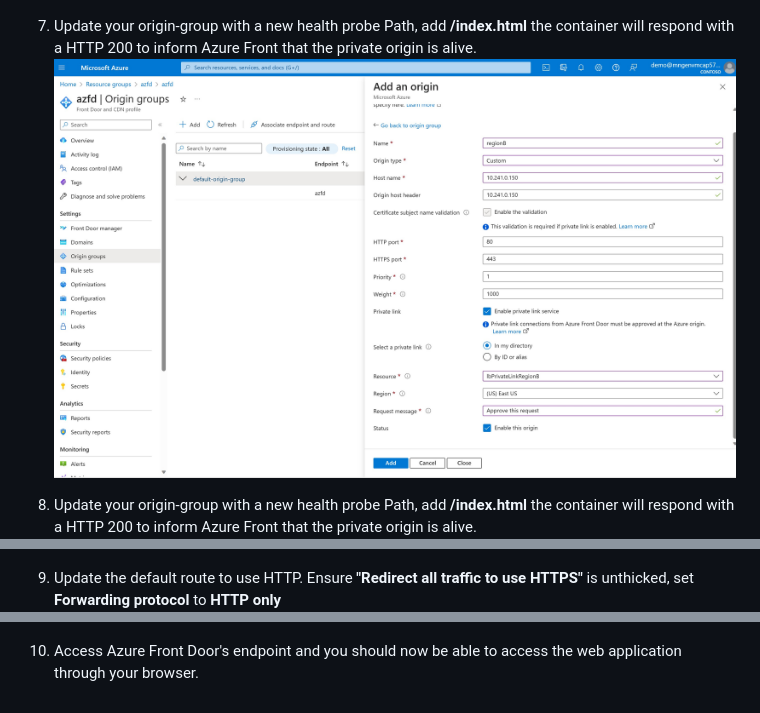
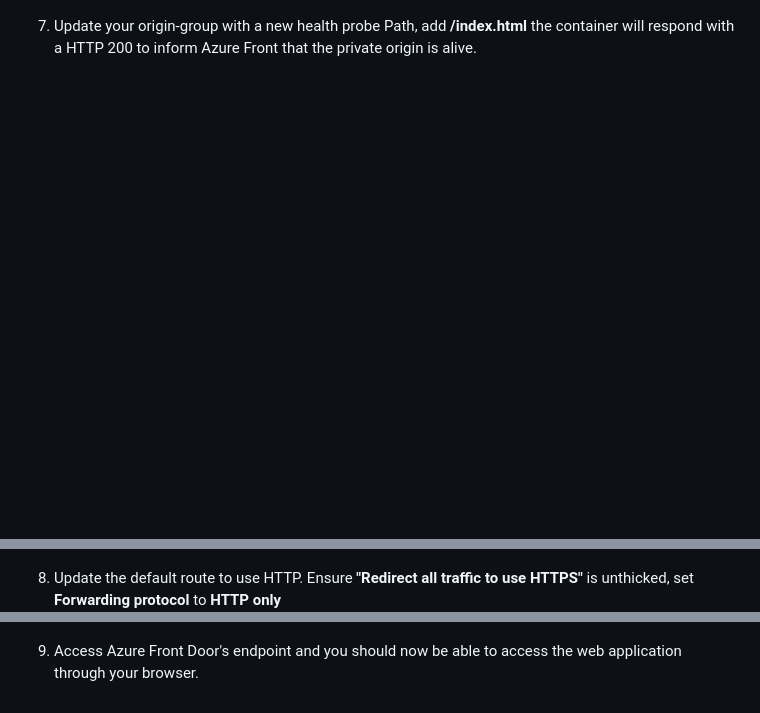
Before and after one commit to abengtss-max/aksmultiregion, a Markdown page: README.md, 3 parts joined by grey strips. Drawn GitHub-style; blank space fills up the shorter version.

Commit message:
Removed redundant point from the Frontdoor section of the readme

```diff
--- a/README.md
+++ b/README.md
@@ -285,12 +285,9 @@ In this section we are going to focus on creating an Azure FrontDoor which conne
 ![Screenshot](azfd5.jpg)
 
 7) Update your origin-group with a new health probe Path, add **/index.html** the container will respond with a HTTP 200 to inform Azure Front that the private origin is alive.
-![Screenshot](azfd5.jpg)
-
-8) Update your origin-group with a new health probe Path, add **/index.html** the container will respond with a HTTP 200 to inform Azure Front that the private origin is alive.
 ![Screenshot](azfd6.jpg)
 
-9) Update the default route to use HTTP. Ensure **"Redirect all traffic to use HTTPS"** is unthicked, set **Forwarding protocol** to **HTTP only**
+8) Update the default route to use HTTP. Ensure **"Redirect all traffic to use HTTPS"** is unthicked, set **Forwarding protocol** to **HTTP only**
 ![Screenshot](azfd7.jpg)
 
-10) Access Azure Front Door's endpoint and you should now be able to access the web application through your browser.
+9) Access Azure Front Door's endpoint and you should now be able to access the web application through your browser.
```
